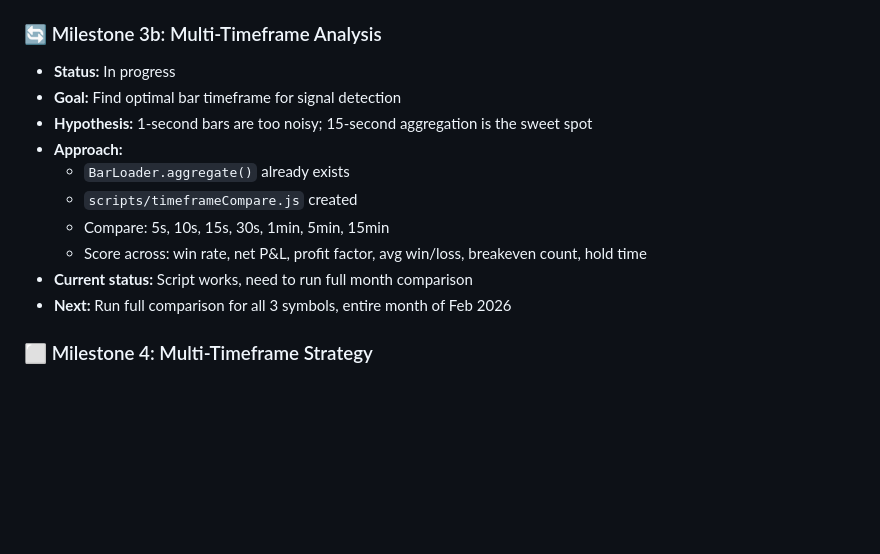
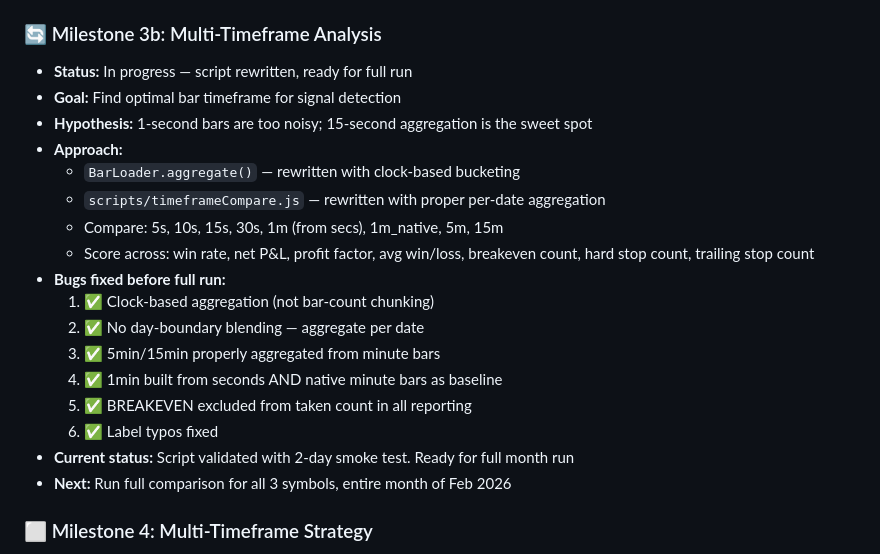
Before and after one commit to Rizalliza/tradeSniper-core, a Markdown page: docs/PROGRESS.md, the part around the change. GitHub-like rendering; blank space fills up the shorter version.

Commit message:
docs: update progress with timeframe comparison bug fixes

```diff
--- a/docs/PROGRESS.md
+++ b/docs/PROGRESS.md
@@ -45,15 +45,22 @@
 - **Commit:** `0b51185`
 
 ### 🔄 Milestone 3b: Multi-Timeframe Analysis
-- **Status:** In progress
+- **Status:** In progress — script rewritten, ready for full run
 - **Goal:** Find optimal bar timeframe for signal detection
 - **Hypothesis:** 1-second bars are too noisy; 15-second aggregation is the sweet spot
 - **Approach:**
-  - `BarLoader.aggregate()` already exists
-  - `scripts/timeframeCompare.js` created
-  - Compare: 5s, 10s, 15s, 30s, 1min, 5min, 15min
-  - Score across: win rate, net P&L, profit factor, avg win/loss, breakeven count, hold time
-- **Current status:** Script works, need to run full month comparison
+  - `BarLoader.aggregate()` — rewritten with clock-based bucketing
+  - `scripts/timeframeCompare.js` — rewritten with proper per-date aggregation
+  - Compare: 5s, 10s, 15s, 30s, 1m (from secs), 1m_native, 5m, 15m
+  - Score across: win rate, net P&L, profit factor, avg win/loss, breakeven count, hard stop count, trailing stop count
+- **Bugs fixed before full run:**
+  1. ✅ Clock-based aggregation (not bar-count chunking)
+  2. ✅ No day-boundary blending — aggregate per date
+  3. ✅ 5min/15min properly aggregated from minute bars
+  4. ✅ 1min built from seconds AND native minute bars as baseline
+  5. ✅ BREAKEVEN excluded from taken count in all reporting
+  6. ✅ Label typos fixed
+- **Current status:** Script validated with 2-day smoke test. Ready for full month run
 - **Next:** Run full comparison for all 3 symbols, entire month of Feb 2026
 
 ### ⬜ Milestone 4: Multi-Timeframe Strategy
```
